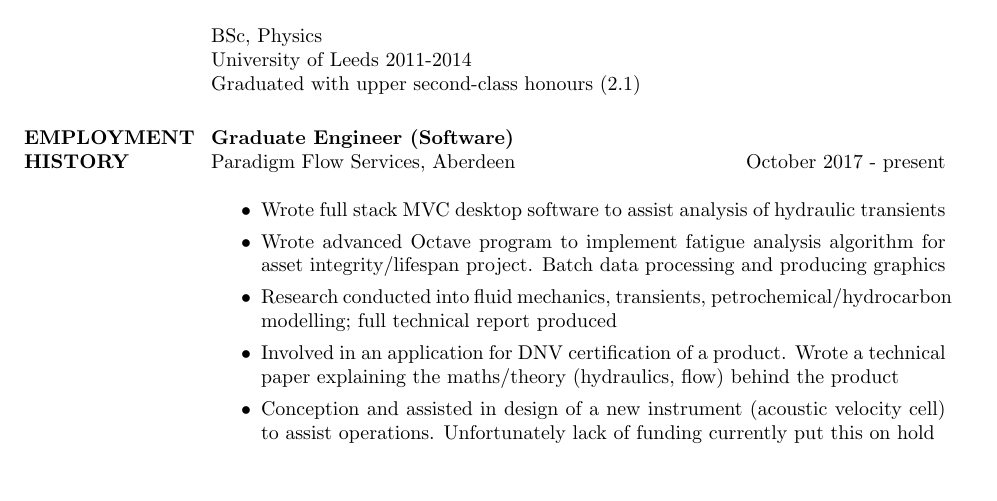
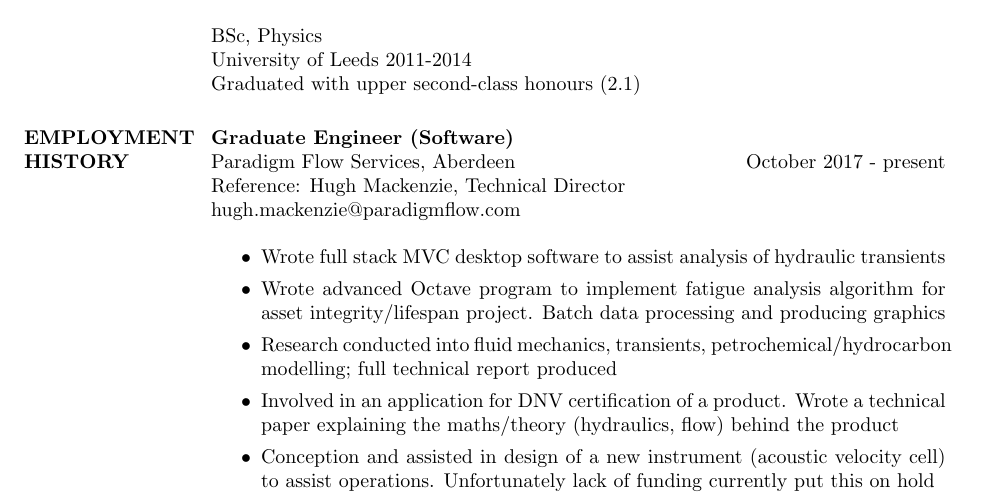
Before and after one commit to mishabruml/cv, a LaTeX CV (Misha Bruml CV.tex): part of page 2 of 3, cut so that both start at the same text, the shorter picture padded with empty space. Compiled offline with pdfLaTeX.

Commit message:
no idea, sorry

```diff
--- a/Misha Bruml CV.tex
+++ b/Misha Bruml CV.tex
@@ -103,6 +103,8 @@ Graduated with upper second-class honours (2.1)
 
 \textbf{Graduate Engineer (Software)} \\
 Paradigm Flow Services, Aberdeen \hfill October 2017 - present\\
+Reference: Hugh Mackenzie, Technical Director\\
+hugh.mackenzie@paradigmflow.com \\
 \begin{itemize}
 
 \item Wrote full stack MVC desktop software to assist analysis of hydraulic transients
```
Also changed, not shown: Misha Bruml CV.pdf, 3 other files.
